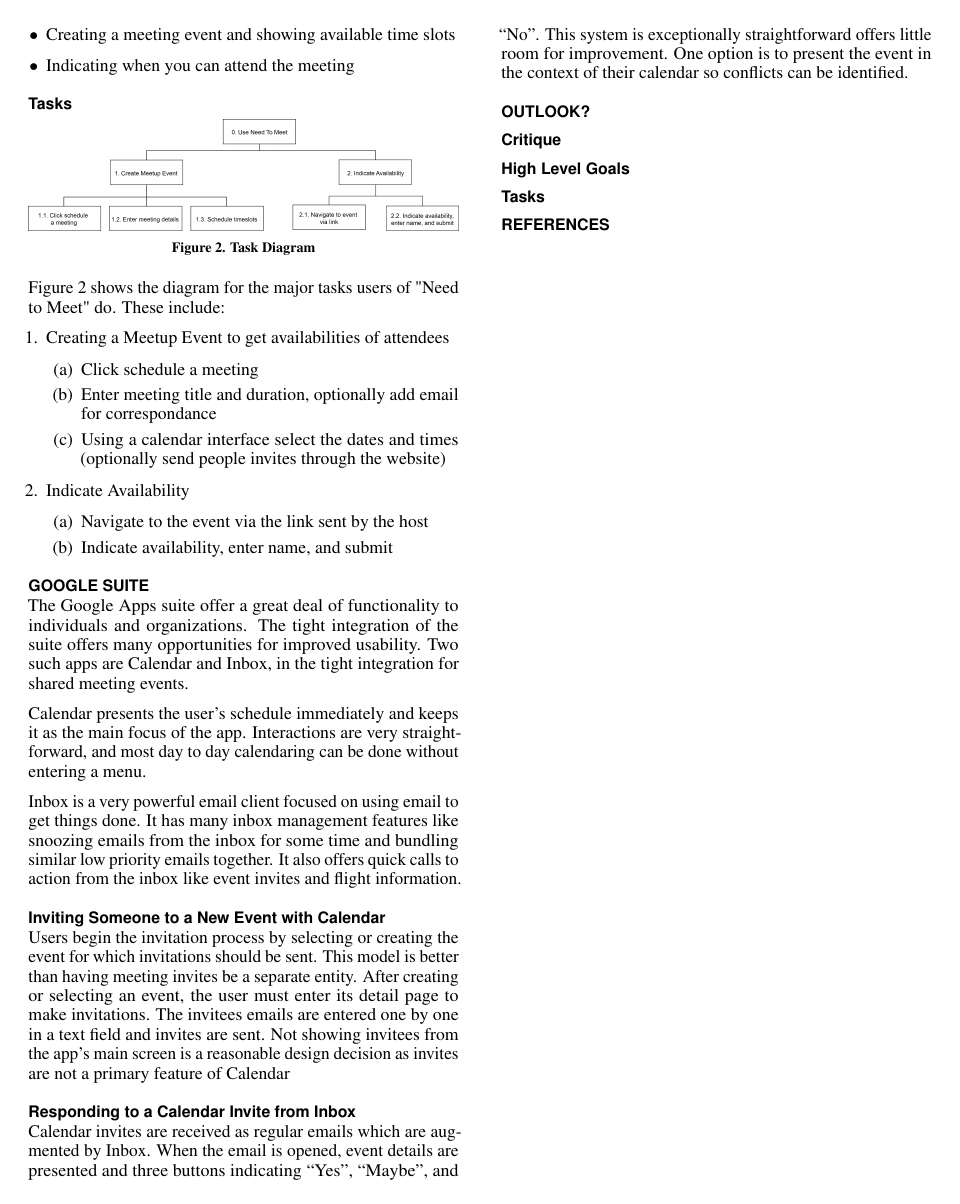
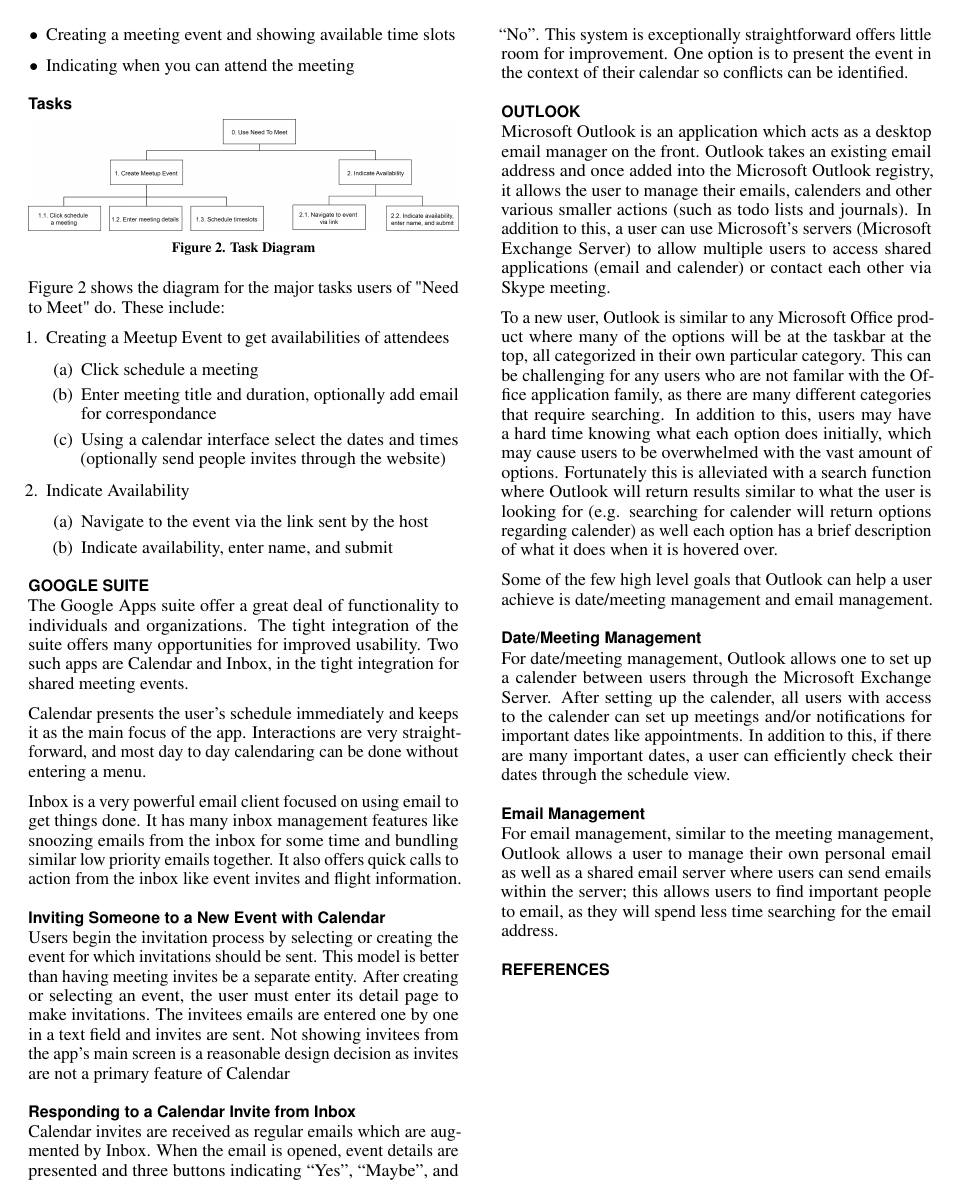
Before and after one commit to jameslintaylor/alpha, a LaTeX document (Milestone 2/proceedings.tex): page 3 of 3. Compiled offline with pdfLaTeX.

Commit message:
Added phillip's content to TeX

```diff
--- a/Milestone 2/proceedings.tex
+++ b/Milestone 2/proceedings.tex
@@ -301,13 +301,24 @@
 This system is exceptionally straightforward offers little room for improvement.
 One option is to present the event in the context of their calendar so conflicts can be identified.
 
-\section{Outlook?}
+\section{Outlook}
 
-\subsection{Critique}
+Microsoft Outlook is an application which acts as a desktop email manager on the front.
+Outlook takes an existing email address and once added into the Microsoft Outlook registry, it allows the user to manage their emails, calenders and other various smaller actions (such as todo lists and journals).
+In addition to this, a user can use Microsoft's servers (Microsoft Exchange Server) to allow multiple users to access shared applications (email and calender) or contact each other via Skype meeting.
 
-\subsection{High Level Goals}
+To a new user, Outlook is similar to any Microsoft Office product where many of the options will be at the taskbar at the top, all categorized in their own particular category.
+This can be challenging for any users who are not familar with the Office application family, as there are many different categories that require searching.
+In addition to this, users may have a hard time knowing what each option does initially, which may cause users to be overwhelmed with the vast amount of options.
+Fortunately this is alleviated with a search function where Outlook will return results similar to what the user is looking for (e.g. searching for calender will return options regarding calender) as well each option has a brief description of what it does when it is hovered over.
 
-\subsection{Tasks}
+Some of the few high level goals that Outlook can help a user achieve is date/meeting management and email management.
+
+\subsection{Date/Meeting Management}
+For date/meeting management, Outlook allows one to set up a calender between users through the Microsoft Exchange Server. After setting up the calender, all users with access to the calender can set up meetings and/or notifications for important dates like appointments. In addition to this, if there are many important dates, a user can efficiently check their dates through the schedule view.
+
+\subsection{Email Management}
+For email management, similar to the meeting management, Outlook allows a user to manage their own personal email as well as a shared email server where users can send emails within the server; this allows users to find important people to email, as they will spend less time searching for the email address.
 
 
 % BALANCE COLUMNS
```
Also changed, not shown: Milestone 2/proceedings.pdf.
